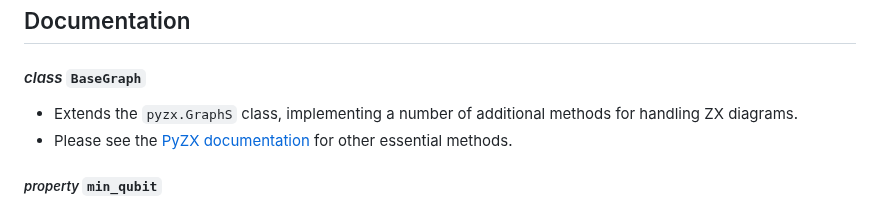
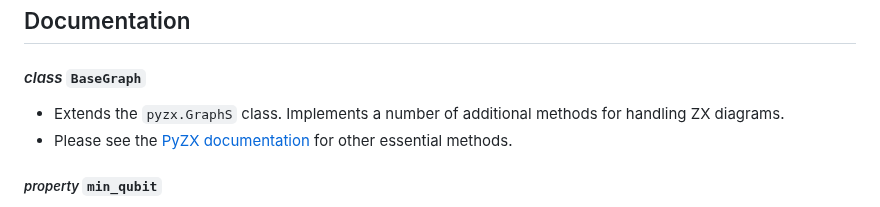
Before and after one commit to aymannel/zxfermion, a Markdown page: README.md, the part around the change. GitHub-like rendering.

Commit message:
README stuff

```diff
--- a/README.md
+++ b/README.md
@@ -37,7 +37,7 @@ gadget.draw()
 ## Documentation
 
 #### _class_ `BaseGraph`
-- Extends the `pyzx.GraphS` class, implementing a number of additional methods for handling ZX diagrams.
+- Extends the `pyzx.GraphS` class. Implements a number of additional methods for handling ZX diagrams.
 - Please see the [PyZX documentation](https://pyzx.readthedocs.io/en/latest/api.html#pyzx.graph.base.BaseGraph) for other essential methods.
 
 ##### _property_ `min_qubit`
```
